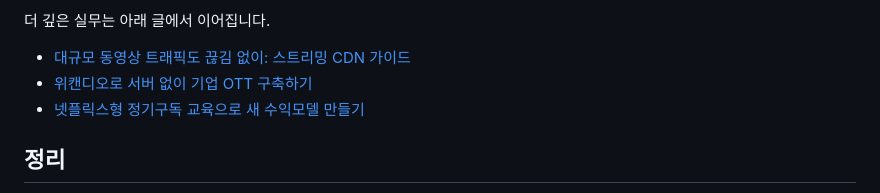
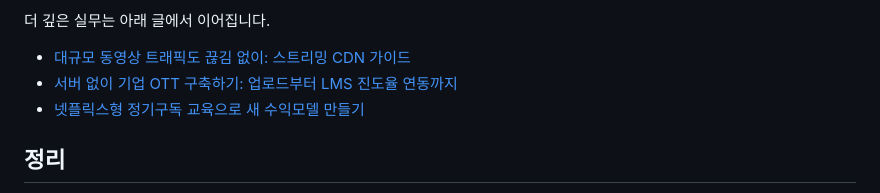
Before and after one commit to freerahn6/malgnblog, a Markdown page: articles/why-own-video-platform.md, the part around the change. Drawn GitHub-style.

```diff
--- a/articles/why-own-video-platform.md
+++ b/articles/why-own-video-platform.md
@@ -155,7 +155,7 @@ faq:
 더 깊은 실무는 아래 글에서 이어집니다.
 
 - [대규모 동영상 트래픽도 끊김 없이: 스트리밍 CDN 가이드](/video/streaming-cdn/)
-- [위캔디오로 서버 없이 기업 OTT 구축하기](/video/server-free-ott/)
+- [서버 없이 기업 OTT 구축하기: 업로드부터 LMS 진도율 연동까지](/video/video-platform-build-lms-integration/)
 - [넷플릭스형 정기구독 교육으로 새 수익모델 만들기](/lms/subscription-education/)
 
 ## 정리
```
Also changed, not shown: articles/certification-system-build-guide.md (+2 -2 lines), articles/video-platform-build-lms-integration.md (added, +239 -0 lines).
